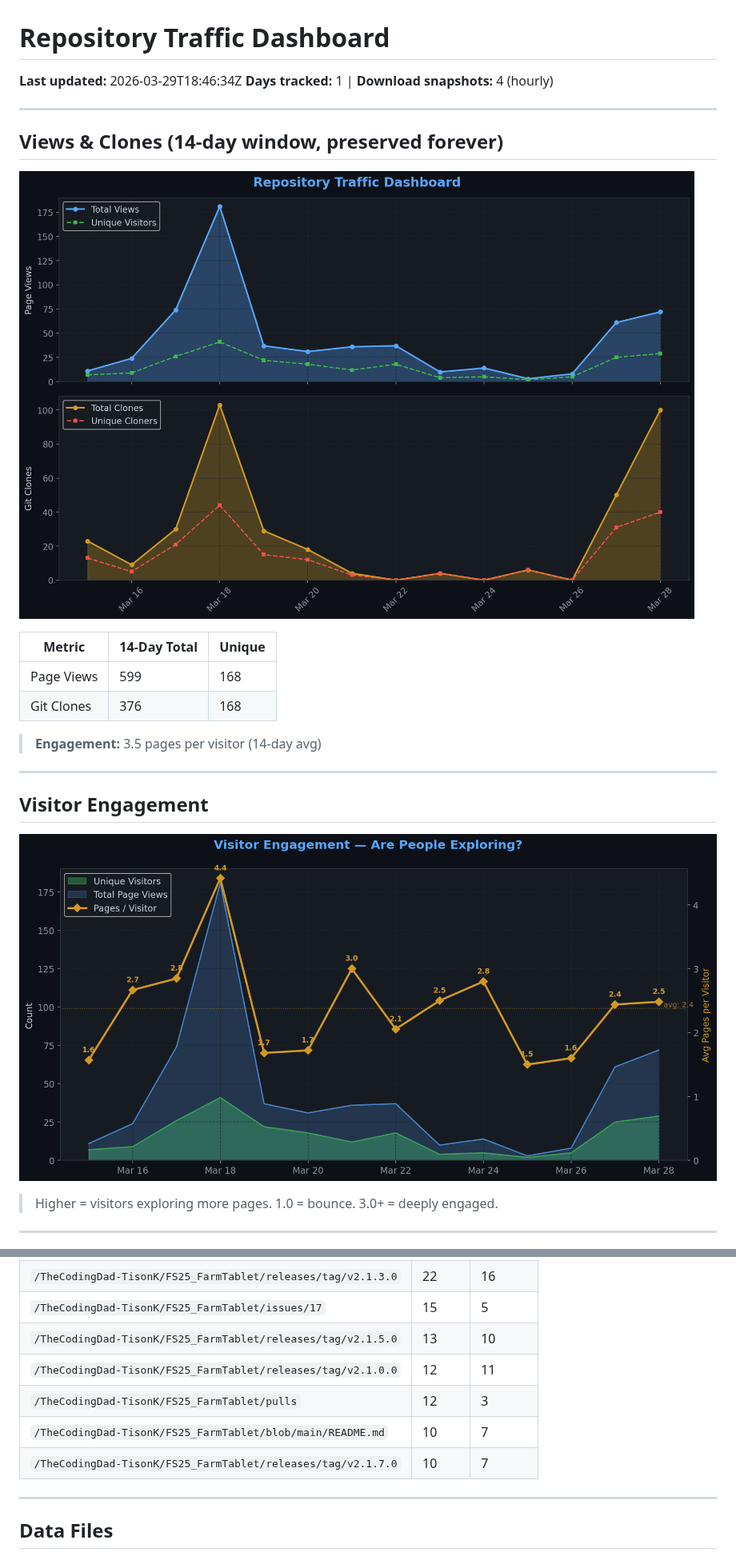
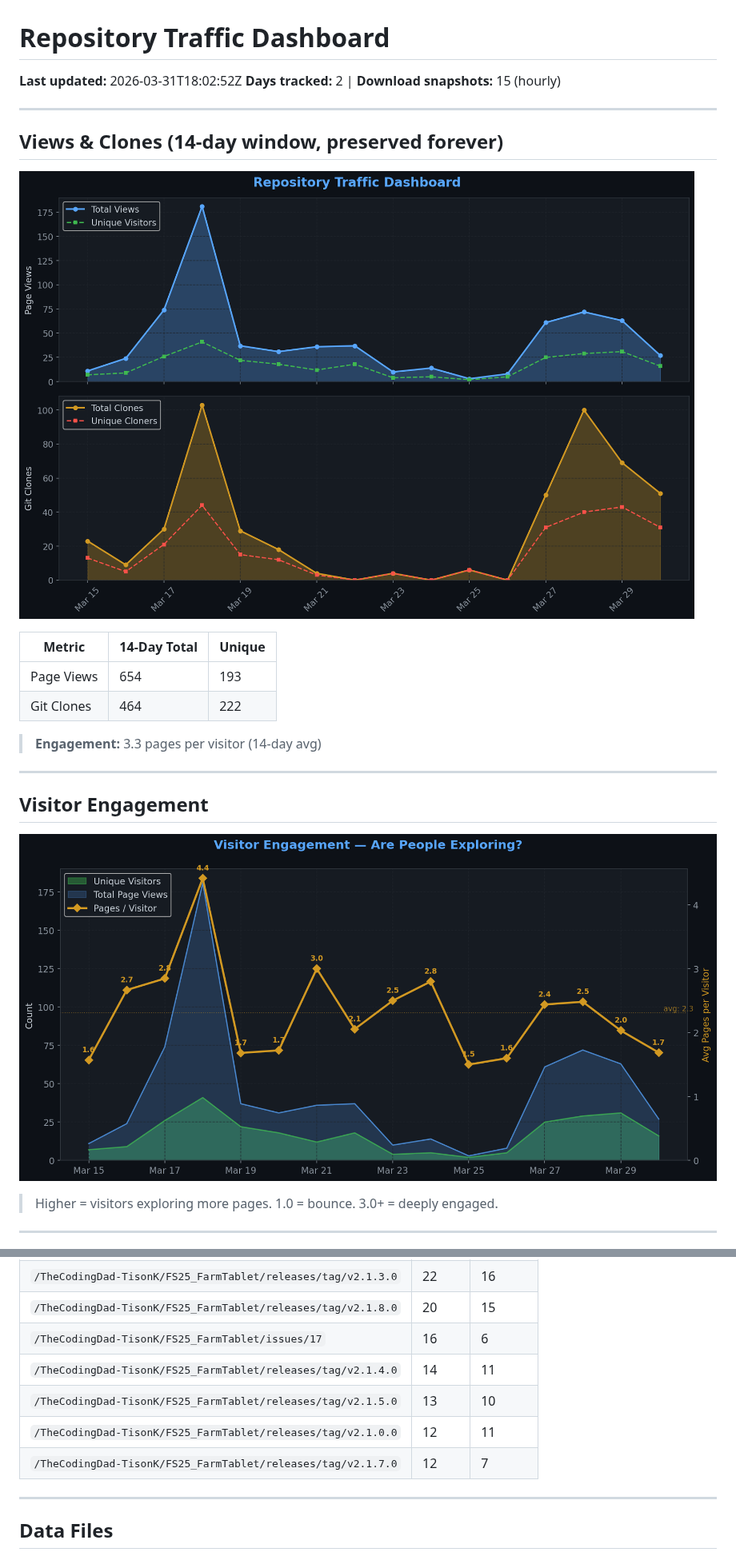
Before and after one commit to TheCodingDad-TisonK/FS25_FarmTablet, a Markdown page: .github/traffic/SUMMARY.md, 2 parts joined by grey strips. Shown at 80% size. Drawn GitHub-style; pictures changed too: .github/traffic/charts/engagement.png, .github/traffic/charts/views_clones.png.

```diff
--- a/.github/traffic/SUMMARY.md
+++ b/.github/traffic/SUMMARY.md
@@ -1,7 +1,7 @@
 # Repository Traffic Dashboard
 
-**Last updated:** 2026-03-29T18:46:34Z
-**Days tracked:** 1 | **Download snapshots:** 4 (hourly)
+**Last updated:** 2026-03-31T18:02:52Z
+**Days tracked:** 2 | **Download snapshots:** 15 (hourly)
 
 ---
 
@@ -11,10 +11,10 @@
 
 | Metric | 14-Day Total | Unique |
 |--------|-------------|--------|
-| Page Views | 599 | 168 |
-| Git Clones | 376 | 168 |
+| Page Views | 654 | 193 |
+| Git Clones | 464 | 222 |
 
-> **Engagement:** 3.5 pages per visitor (14-day avg)
+> **Engagement:** 3.3 pages per visitor (14-day avg)
 
 ---
 
@@ -86,10 +87,10 @@
 | `/TheCodingDad-TisonK/FS25_FarmTablet/releases/tag/v2.1.3.0` | 22 | 16 |
-| `/TheCodingDad-TisonK/FS25_FarmTablet/issues/17` | 15 | 5 |
+| `/TheCodingDad-TisonK/FS25_FarmTablet/releases/tag/v2.1.8.0` | 20 | 15 |
+| `/TheCodingDad-TisonK/FS25_FarmTablet/issues/17` | 16 | 6 |
+| `/TheCodingDad-TisonK/FS25_FarmTablet/releases/tag/v2.1.4.0` | 14 | 11 |
 | `/TheCodingDad-TisonK/FS25_FarmTablet/releases/tag/v2.1.5.0` | 13 | 10 |
 | `/TheCodingDad-TisonK/FS25_FarmTablet/releases/tag/v2.1.0.0` | 12 | 11 |
-| `/TheCodingDad-TisonK/FS25_FarmTablet/pulls` | 12 | 3 |
-| `/TheCodingDad-TisonK/FS25_FarmTablet/blob/main/README.md` | 10 | 7 |
-| `/TheCodingDad-TisonK/FS25_FarmTablet/releases/tag/v2.1.7.0` | 10 | 7 |
+| `/TheCodingDad-TisonK/FS25_FarmTablet/releases/tag/v2.1.7.0` | 12 | 7 |
 
 ---
 
```
Also changed, not shown: other parts of .github/traffic/SUMMARY.md (+13 -12 lines), .github/traffic/charts/conversion.png, .github/traffic/charts/downloads.png, .github/traffic/charts/growth.png, .github/traffic/charts/referrers.png, 5 other files.
